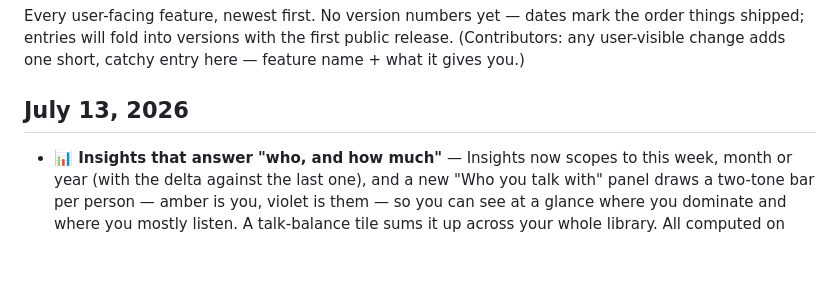
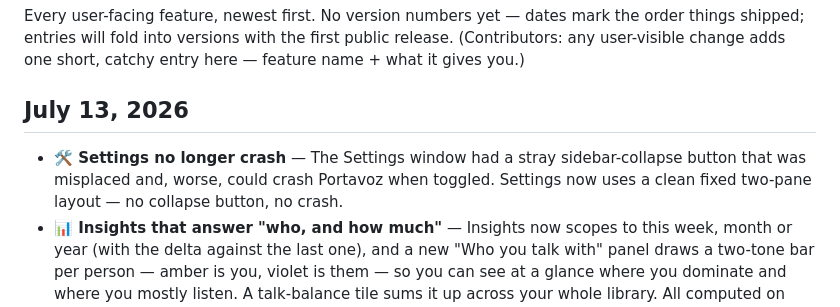
Before and after one commit to johnny4young/portavoz, a Markdown page: CHANGELOG.md, the part around the change. Drawn GitHub-style; blank space fills up the shorter version.

Commit message:
docs(changelog): Settings crash fix entry

```diff
--- a/CHANGELOG.md
+++ b/CHANGELOG.md
@@ -7,6 +7,7 @@ entry here — feature name + what it gives you.)
 
 ## July 13, 2026
 
+- **🛠️ Settings no longer crash** — The Settings window had a stray sidebar-collapse button that was misplaced and, worse, could crash Portavoz when toggled. Settings now uses a clean fixed two-pane layout — no collapse button, no crash.
 - **📊 Insights that answer "who, and how much"** — Insights now scopes to this week, month or year (with the delta against the last one), and a new "Who you talk with" panel draws a two-tone bar per person — amber is you, violet is them — so you can see at a glance where you dominate and where you mostly listen. A talk-balance tile sums it up across your whole library. All computed on your Mac.
 - **👂 Your first listen** — Onboarding now opens by *doing* instead of describing: say one sentence and watch Portavoz transcribe it live, 100% on your Mac, before a single model has downloaded (it uses macOS's built-in on-device recognizer). Those same 10 seconds can become your enrolled voice with one tap — no need to speak twice — and Skip is always one click away.
 
```
